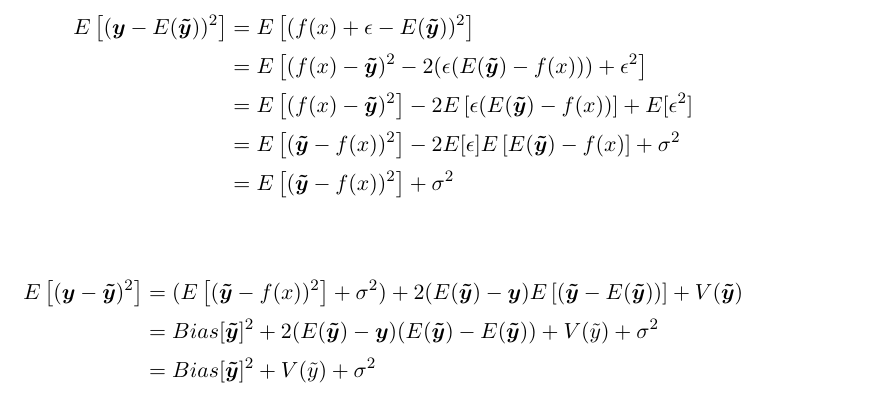
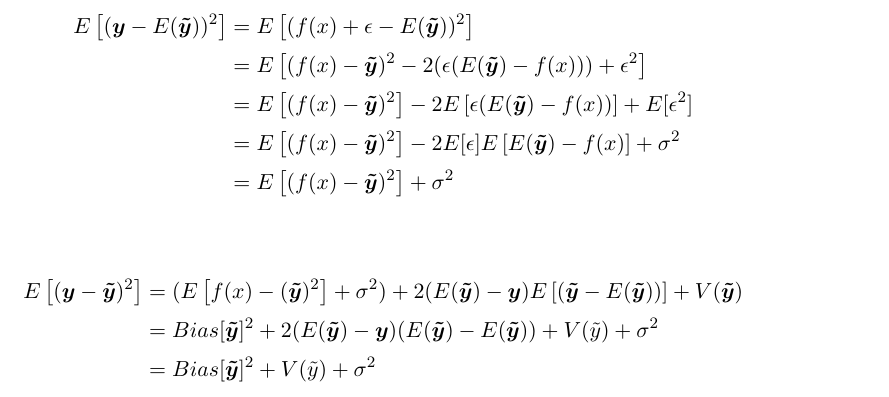
Before and after one commit to MariaFlyAway/Project1_FYS_STK, a LaTeX book (oppgave1d.tex): part of page 2 of 2, cut so that both start at the same text. Compiled offline with LaTeX, dvips and Ghostscript.

Commit message:
Made some small corrections

```diff
--- a/oppgave1d.tex
+++ b/oppgave1d.tex
@@ -107,12 +107,12 @@ left=20mm,right=20mm, top = 25mm, bottom = 25mm}
     E\left[(\boldsymbol{y} - E(\boldsymbol{\tilde y}))^2\right] &= E\left[(f(x) + \epsilon - E(\boldsymbol{\tilde y}))^2\right]\\
     &= E\left[(f(x)-\boldsymbol{\tilde y})^2 - 2(\epsilon(E(\boldsymbol{\tilde y}) - f(x))) + \epsilon^2\right]\\
     &= E\left[(f(x)-\boldsymbol{\tilde y})^2\right] - 2E\left[\epsilon(E(\boldsymbol{\tilde y}) - f(x))\right] + E[\epsilon^2]\\
-    &= E\left[(\boldsymbol{\tilde y}-f(x))^2\right] - 2E[\epsilon]E\left[E(\boldsymbol{\tilde y}) - f(x)\right]+ \sigma^2\\
-    &= E\left[(\boldsymbol{\tilde y}-f(x))^2\right] + \sigma^2
+    &= E\left[(f(x) - \boldsymbol{\tilde y})^2\right] - 2E[\epsilon]E\left[E(\boldsymbol{\tilde y}) - f(x)\right]+ \sigma^2\\
+    &= E\left[(f(x)-\boldsymbol{\tilde y})^2\right] + \sigma^2
 \end{align*}
 
 \begin{align*}
-    E\left[(\boldsymbol{y} - \boldsymbol{\tilde y})^2\right] &= (E\left[(\boldsymbol{\tilde y}-f(x))^2\right] + \sigma^2) + 2(E(\boldsymbol{\tilde y}) - \boldsymbol{y})E\left[(\boldsymbol{\tilde y} - E(\boldsymbol{\tilde y}))\right]+V(\boldsymbol{\tilde y})\\
+    E\left[(\boldsymbol{y} - \boldsymbol{\tilde y})^2\right] &= (E\left[f(x)-(\boldsymbol{\tilde y})^2\right] + \sigma^2) + 2(E(\boldsymbol{\tilde y}) - \boldsymbol{y})E\left[(\boldsymbol{\tilde y} - E(\boldsymbol{\tilde y}))\right]+V(\boldsymbol{\tilde y})\\
     &= Bias[\boldsymbol{\tilde y}]^2 + 2(E(\boldsymbol{\tilde y}) - \boldsymbol{y})(E(\boldsymbol{\tilde y}) - E(\boldsymbol{\tilde y})) + V(\tilde y) + \sigma^2\\
     &= Bias[\boldsymbol{\tilde y}]^2 + V(\tilde y) + \sigma^2
 \end{align*}
```
